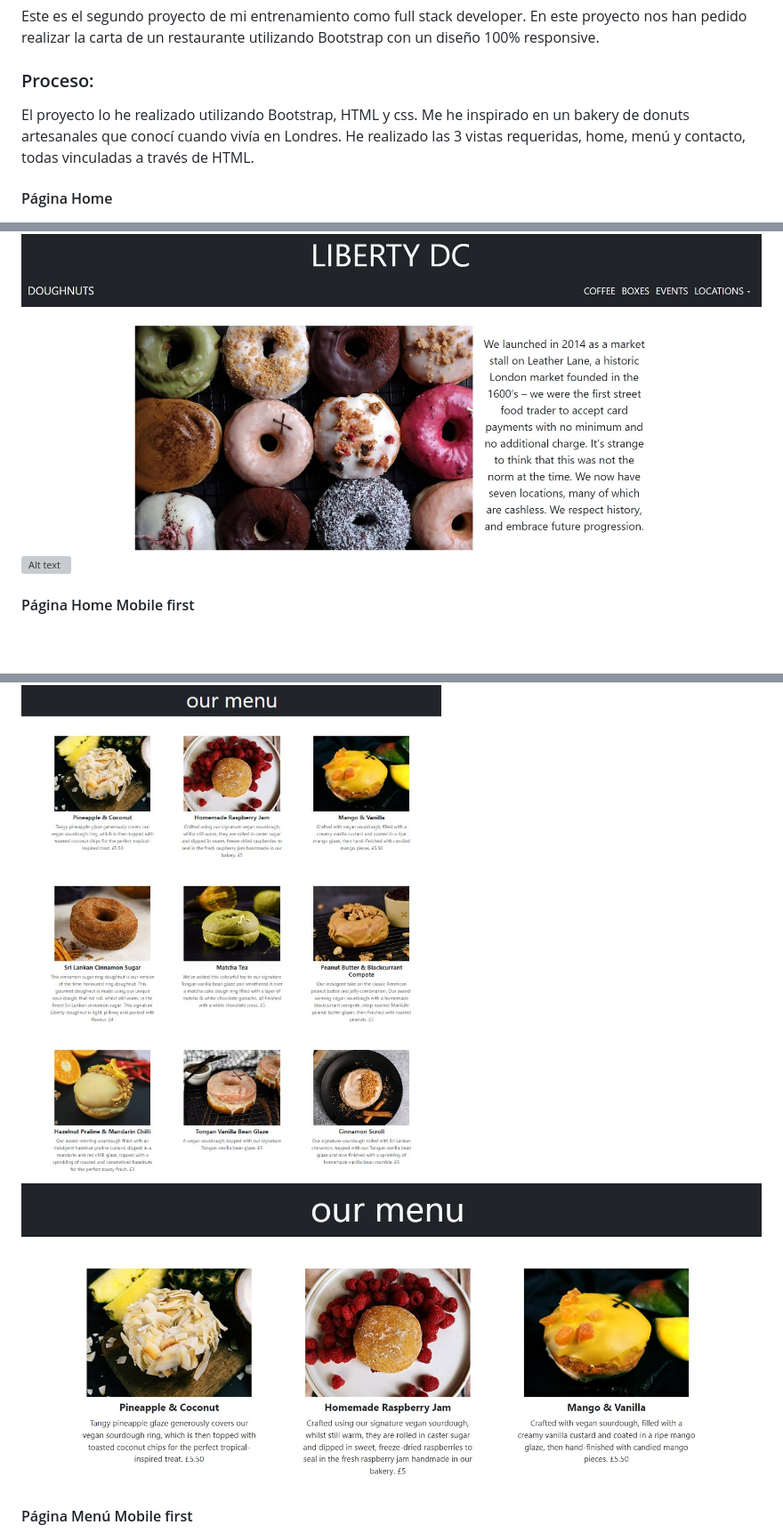
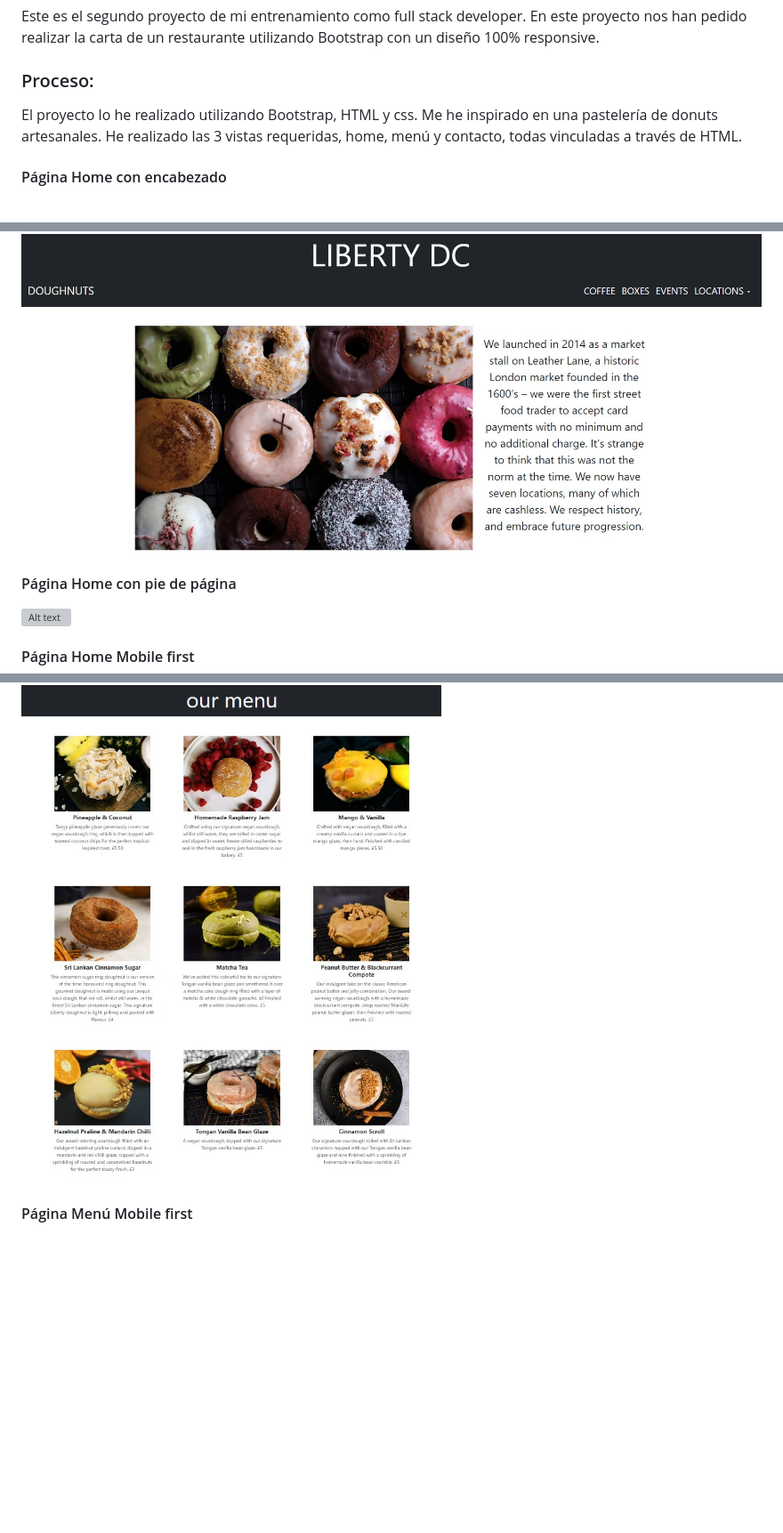
Before and after one commit to martaop18/Project2LibertyCoffee, a Markdown page: README.md, 3 parts joined by grey strips. Shown: that part at 89% size. GitHub-like rendering; blank space fills up the shorter version; grey boxes are pictures that could not be loaded.

```diff
--- a/README.md
+++ b/README.md
@@ -3,10 +3,11 @@
 Este es el segundo proyecto de mi entrenamiento como full stack developer. En este proyecto nos han pedido realizar la carta de un restaurante utilizando Bootstrap con un diseño 100% responsive.
 
 ### Proceso:
-El proyecto lo he realizado utilizando Bootstrap, HTML y css. Me he inspirado en un bakery de donuts artesanales que conocí cuando vivía en Londres. He realizado las 3 vistas requeridas, home, menú y contacto, todas vinculadas a través de HTML.
+El proyecto lo he realizado utilizando Bootstrap, HTML y css. Me he inspirado en una pastelería de donuts artesanales. He realizado las 3 vistas requeridas, home, menú y contacto, todas vinculadas a través de HTML.
 
-#### Página Home
+#### Página Home con encabezado
 ![Alt text](img/home%201.jpg)
+#### Página Home con pie de página
 ![Alt text](img/home%202.jpg)
 
 #### Página Home Mobile first
@@ -14,7 +15,6 @@ El proyecto lo he realizado utilizando Bootstrap, HTML y css. Me he inspirado en
 
 #### Página Menú
 ![Alt text](img/menu1.jpg)
-![Alt text](img/menu2.jpg)
 
 #### Página Menú Mobile first
 ![Alt text](img/responsive%20menu.jpg)
```
Also changed, not shown: other parts of README.md (+7 -1 lines), img/tecnologías.jpg (added).
